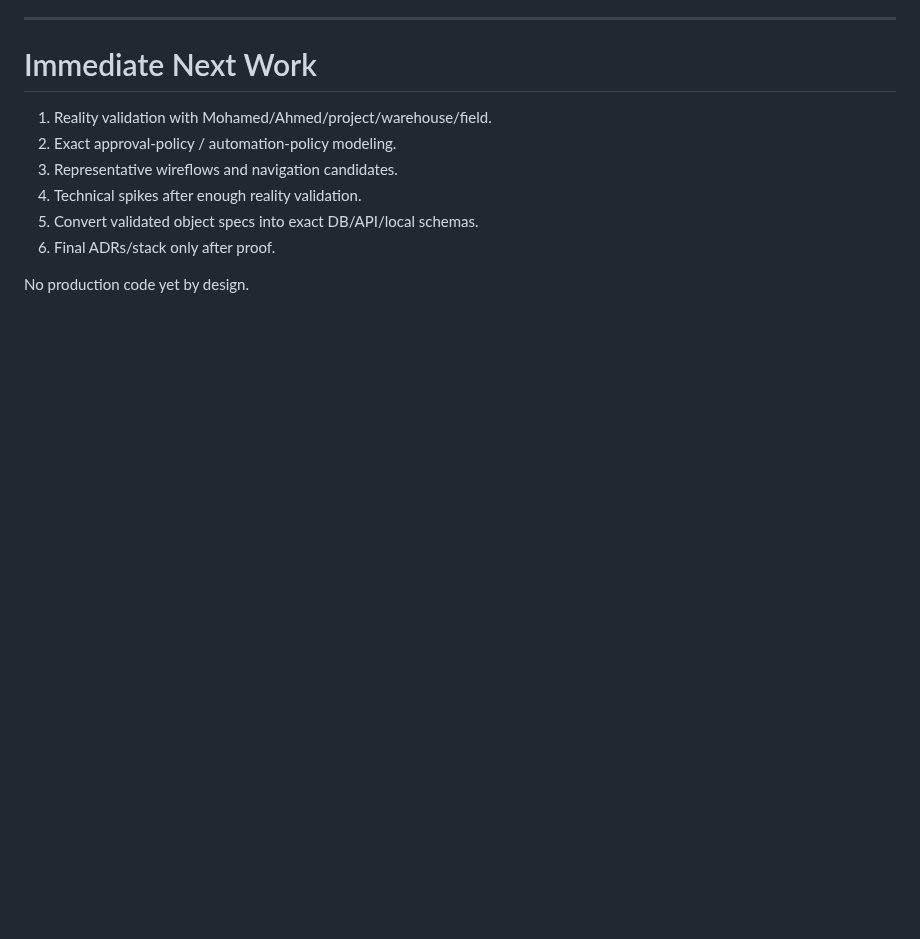
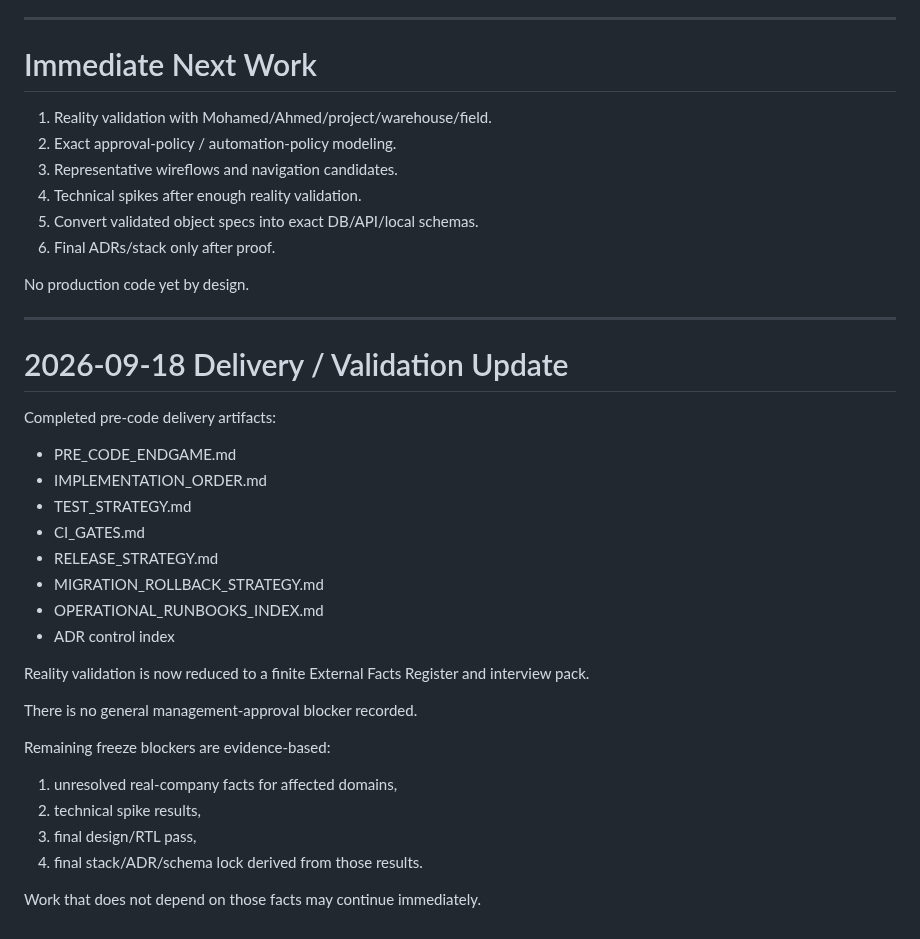
Before and after one commit to omarkhair70-droid/hiltech, a Markdown page: docs/00-program/CURRENT_PROGRAM_STATUS.md, the part around the change. Drawn GitHub-style; blank space fills up the shorter version.

Commit message:
docs: record delivery completion and finite freeze blockers

```diff
--- a/docs/00-program/CURRENT_PROGRAM_STATUS.md
+++ b/docs/00-program/CURRENT_PROGRAM_STATUS.md
@@ -134,3 +134,30 @@ Leading but still spike-dependent:
 6. Final ADRs/stack only after proof.
 
 No production code yet by design.
+
+
+---
+
+# 2026-09-18 Delivery / Validation Update
+
+Completed pre-code delivery artifacts:
+- PRE_CODE_ENDGAME.md
+- IMPLEMENTATION_ORDER.md
+- TEST_STRATEGY.md
+- CI_GATES.md
+- RELEASE_STRATEGY.md
+- MIGRATION_ROLLBACK_STRATEGY.md
+- OPERATIONAL_RUNBOOKS_INDEX.md
+- ADR control index
+
+Reality validation is now reduced to a finite External Facts Register and interview pack.
+
+There is no general management-approval blocker recorded.
+
+Remaining freeze blockers are evidence-based:
+1. unresolved real-company facts for affected domains,
+2. technical spike results,
+3. final design/RTL pass,
+4. final stack/ADR/schema lock derived from those results.
+
+Work that does not depend on those facts may continue immediately.
```
